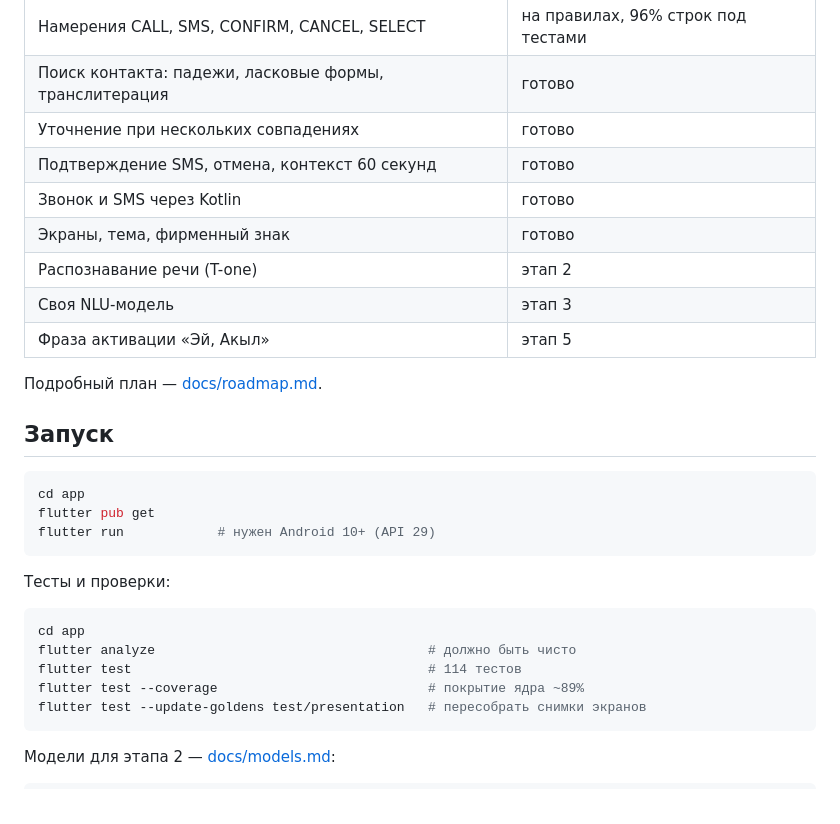
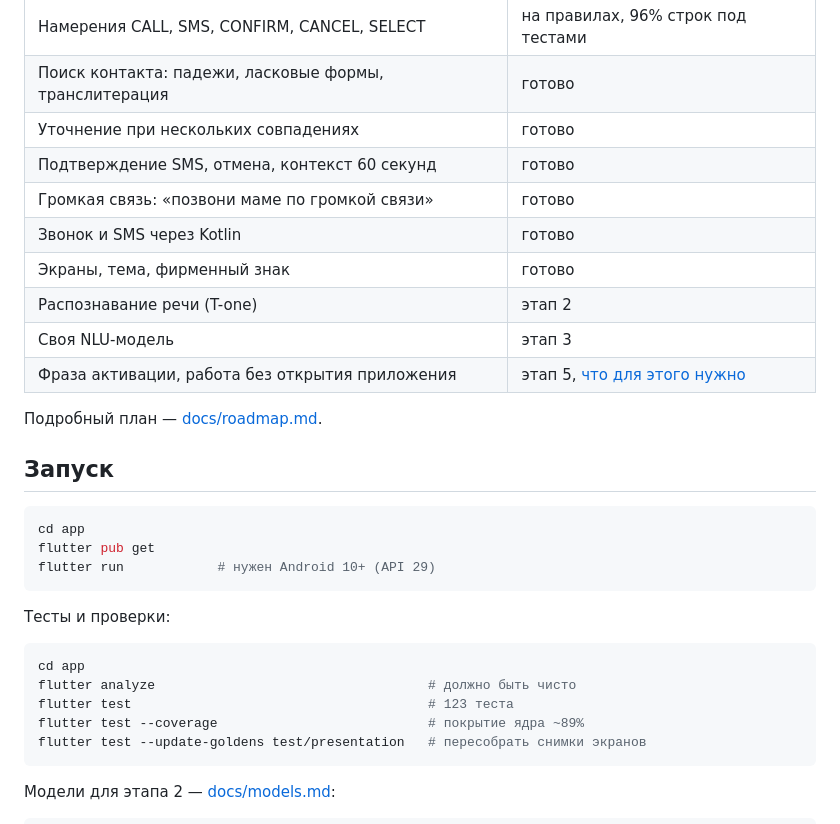
Before and after one commit to Kemalstudio/akyl, a Markdown page: README.md, the part around the change. GitHub-like rendering.

````diff
--- a/README.md
+++ b/README.md
@@ -28,11 +28,12 @@ T-one идёт этапом 2.
 | Поиск контакта: падежи, ласковые формы, транслитерация | готово |
 | Уточнение при нескольких совпадениях | готово |
 | Подтверждение SMS, отмена, контекст 60 секунд | готово |
+| Громкая связь: «позвони маме по громкой связи» | готово |
 | Звонок и SMS через Kotlin | готово |
 | Экраны, тема, фирменный знак | готово |
 | Распознавание речи (T-one) | этап 2 |
 | Своя NLU-модель | этап 3 |
-| Фраза активации «Эй, Акыл» | этап 5 |
+| Фраза активации, работа без открытия приложения | этап 5, [что для этого нужно](docs/wake-word.md) |
 
 Подробный план — [docs/roadmap.md](docs/roadmap.md).
 
@@ -49,7 +50,7 @@ flutter run            # нужен Android 10+ (API 29)
 ```bash
 cd app
 flutter analyze                                   # должно быть чисто
-flutter test                                      # 114 тестов
+flutter test                                      # 123 теста
 flutter test --coverage                           # покрытие ядра ~89%
 flutter test --update-goldens test/presentation   # пересобрать снимки экранов
 ```
````
Also changed, not shown: docs/wake-word.md (added, +93 -0 lines).
